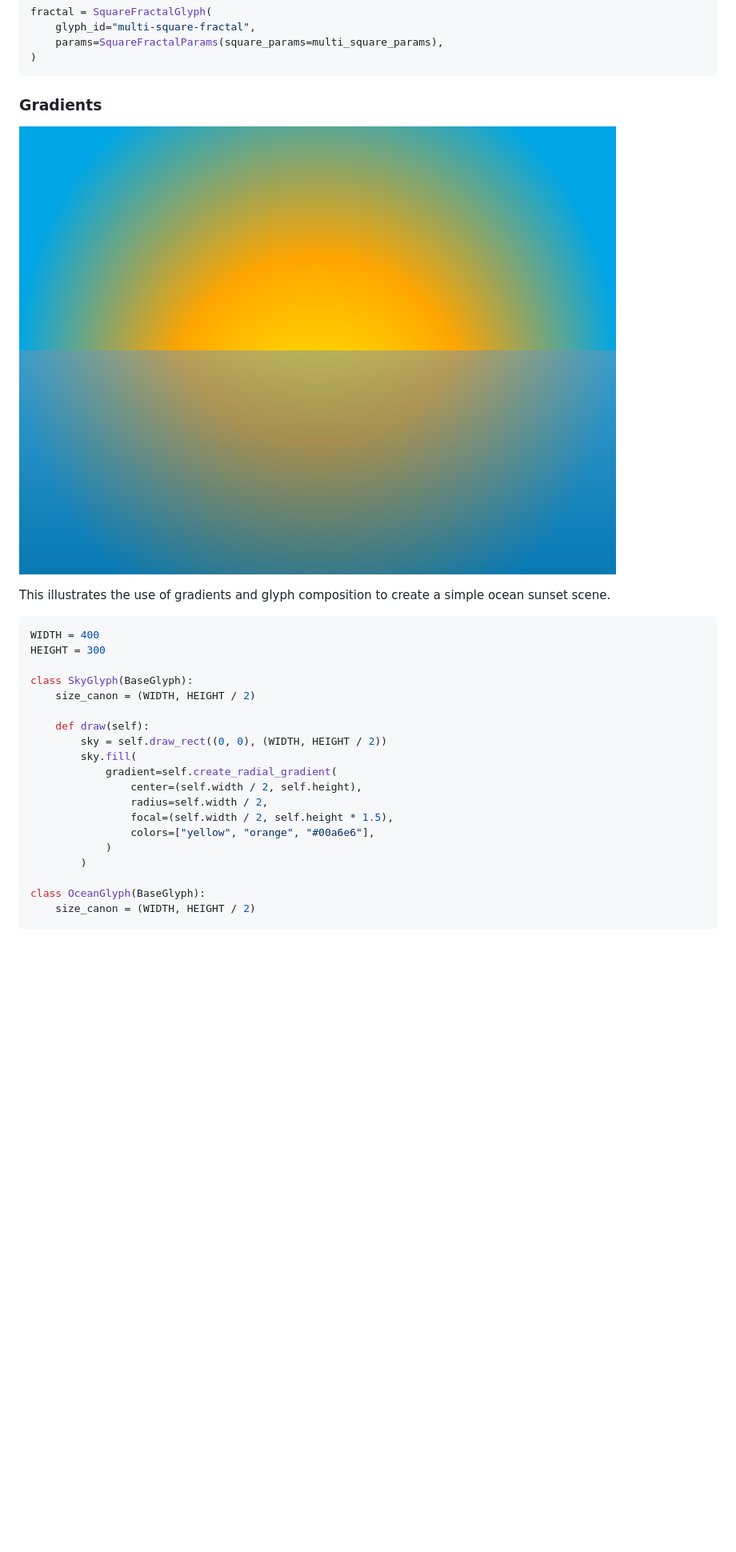
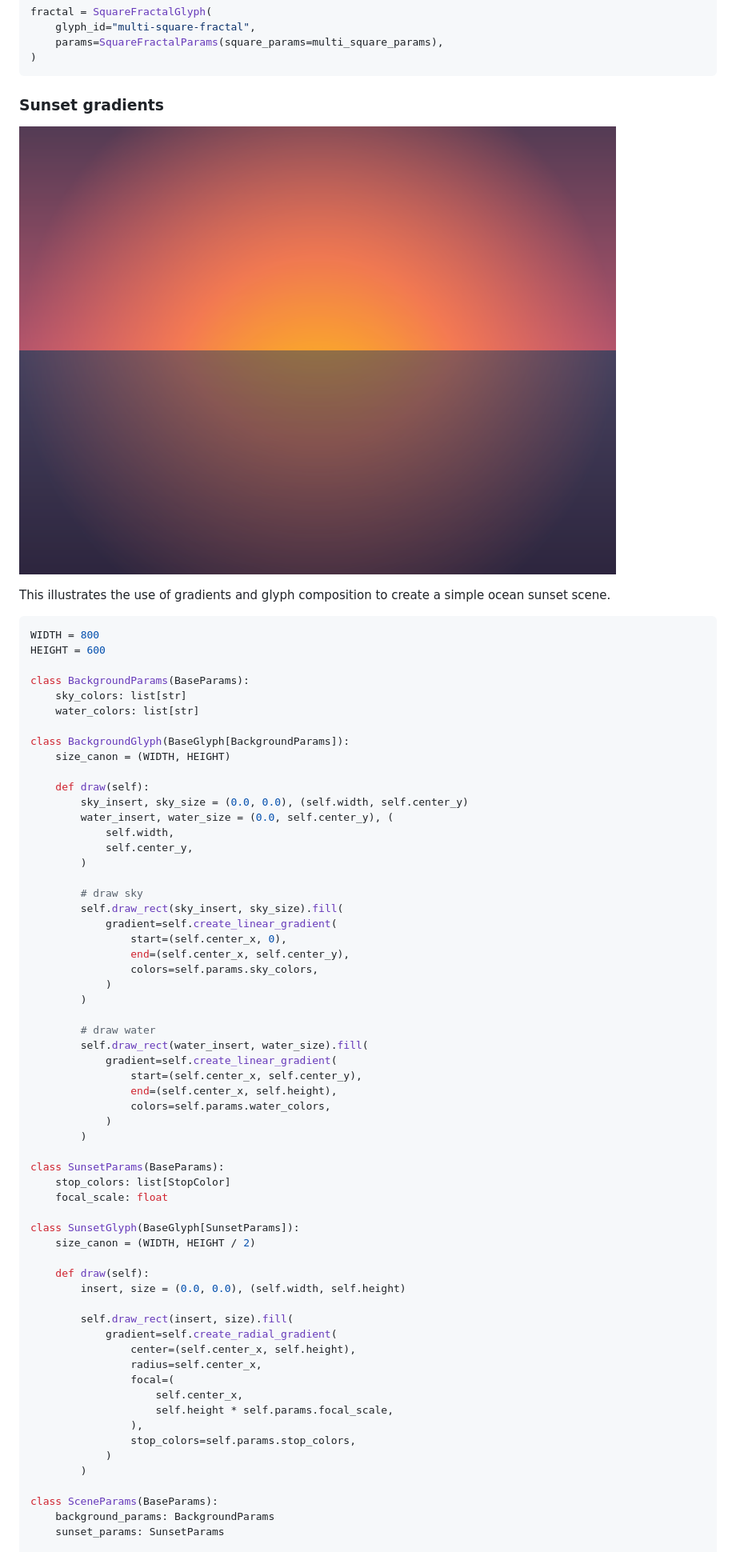
Before and after one commit to mm21/glyphsynth, a Markdown page: README.md, the part around one of its changes. Shown at 80% size. Drawn GitHub-style; pictures changed too: examples/sunset-gradients.png; blank space fills up the shorter version.

````diff
--- a/README.md
+++ b/README.md
@@ -285,5 +285,5 @@ fractal = SquareFractalGlyph(
 )
 ```
 
-### Gradients
+### Sunset gradients
 
@@ -292,23 +292,64 @@ fractal = SquareFractalGlyph(
 This illustrates the use of gradients and glyph composition to create a simple ocean sunset scene.
 
 ```python
-WIDTH = 400
-HEIGHT = 300
+WIDTH = 800
+HEIGHT = 600
 
-class SkyGlyph(BaseGlyph):
+class BackgroundParams(BaseParams):
+    sky_colors: list[str]
+    water_colors: list[str]
+
+class BackgroundGlyph(BaseGlyph[BackgroundParams]):
+    size_canon = (WIDTH, HEIGHT)
+
+    def draw(self):
+        sky_insert, sky_size = (0.0, 0.0), (self.width, self.center_y)
+        water_insert, water_size = (0.0, self.center_y), (
+            self.width,
+            self.center_y,
+        )
+
+        # draw sky
+        self.draw_rect(sky_insert, sky_size).fill(
+            gradient=self.create_linear_gradient(
+                start=(self.center_x, 0),
+                end=(self.center_x, self.center_y),
+                colors=self.params.sky_colors,
+            )
+        )
+
+        # draw water
+        self.draw_rect(water_insert, water_size).fill(
+            gradient=self.create_linear_gradient(
+                start=(self.center_x, self.center_y),
+                end=(self.center_x, self.height),
+                colors=self.params.water_colors,
+            )
+        )
+
+class SunsetParams(BaseParams):
+    stop_colors: list[StopColor]
+    focal_scale: float
+
+class SunsetGlyph(BaseGlyph[SunsetParams]):
     size_canon = (WIDTH, HEIGHT / 2)
 
     def draw(self):
-        sky = self.draw_rect((0, 0), (WIDTH, HEIGHT / 2))
-        sky.fill(
+        insert, size = (0.0, 0.0), (self.width, self.height)
+
+        self.draw_rect(insert, size).fill(
             gradient=self.create_radial_gradient(
-                center=(self.width / 2, self.height),
-                radius=self.width / 2,
-                focal=(self.width / 2, self.height * 1.5),
-                colors=["yellow", "orange", "#00a6e6"],
+                center=(self.center_x, self.height),
+                radius=self.center_x,
+                focal=(
+                    self.center_x,
+                    self.height * self.params.focal_scale,
+                ),
+                stop_colors=self.params.stop_colors,
             )
         )
 
-class OceanGlyph(BaseGlyph):
-    size_canon = (WIDTH, HEIGHT / 2)
+class SceneParams(BaseParams):
+    background_params: BackgroundParams
+    sunset_params: SunsetParams
 
````
Also changed, not shown: other parts of README.md (+36 -22 lines), 1 other file.
